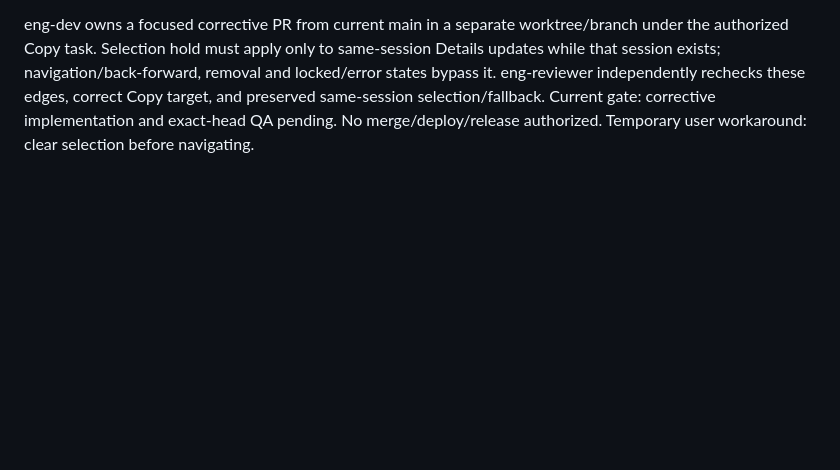
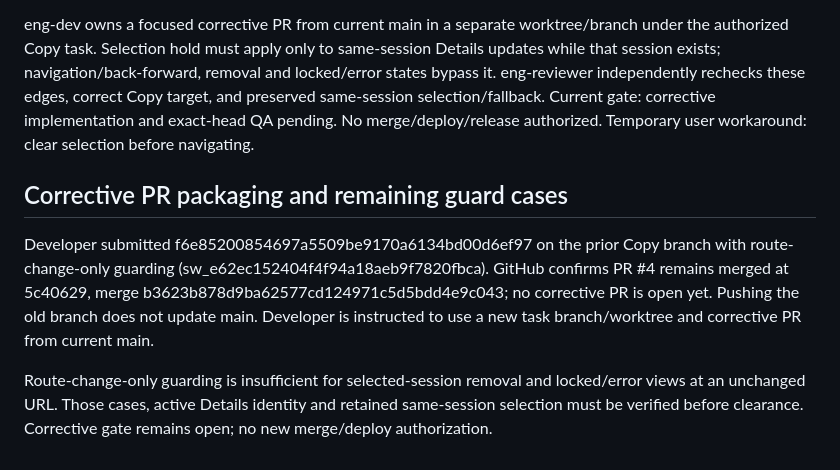
Before and after one commit to yuxiaojian/claude-code-console, a Markdown page: docs/wiki.md, the part around the change. GitHub-like rendering; blank space fills up the shorter version.

Commit message:
docs: track corrective PR packaging and guard gaps

```diff
--- a/docs/wiki.md
+++ b/docs/wiki.md
@@ -256,3 +256,9 @@ GitHub state correction: PR #4 was already MERGED at the reviewed head when chec
 Reviewer sw_4b77e2591fa6472e99bbf084b215cc1c independently reproduced P2 at 5c40629: selected ID text blocks rerender during hash/history navigation or selected-session removal, leaving stale Details/Copy controls. Finding: https://github.com/yuxiaojian/claude-code-console/pull/4#issuecomment-6394161744. Earlier overall PR #4 clearance is superseded; clipboard/keyboard and suite evidence remain valid. PR #4 is already merged, observed before this finding; no unmerge is attempted.
 
 eng-dev owns a focused corrective PR from current main in a separate worktree/branch under the authorized Copy task. Selection hold must apply only to same-session Details updates while that session exists; navigation/back-forward, removal and locked/error states bypass it. eng-reviewer independently rechecks these edges, correct Copy target, and preserved same-session selection/fallback. Current gate: corrective implementation and exact-head QA pending. No merge/deploy/release authorized. Temporary user workaround: clear selection before navigating.
+
+## Corrective PR packaging and remaining guard cases
+
+Developer submitted f6e85200854697a5509be9170a6134bd00d6ef97 on the prior Copy branch with route-change-only guarding (sw_e62ec152404f4f94a18aeb9f7820fbca). GitHub confirms PR #4 remains merged at 5c40629, merge b3623b878d9ba62577cd124971c5d5bdd4e9c043; no corrective PR is open yet. Pushing the old branch does not update main. Developer is instructed to use a new task branch/worktree and corrective PR from current main.
+
+Route-change-only guarding is insufficient for selected-session removal and locked/error views at an unchanged URL. Those cases, active Details identity and retained same-session selection must be verified before clearance. Corrective gate remains open; no new merge/deploy authorization.
```
